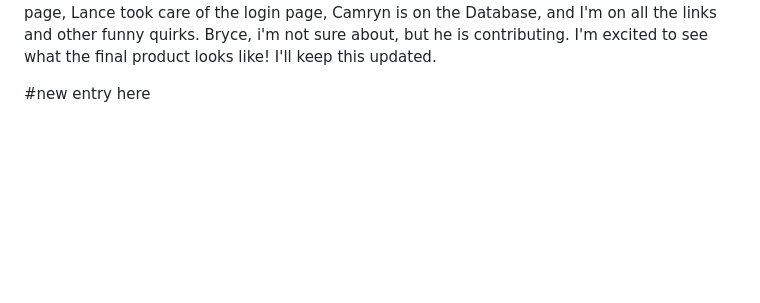
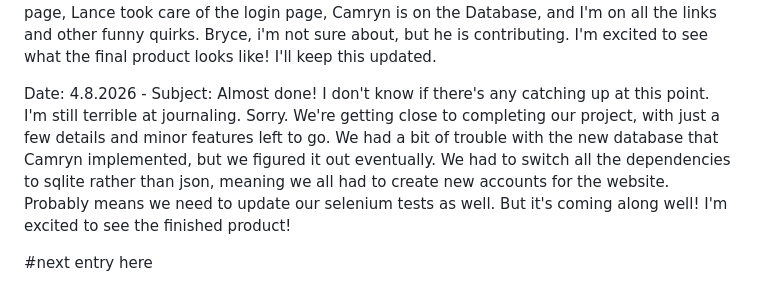
Before and after one commit to DaFireGamer13/daRemoteRepo, a Markdown page: daRepo/journal.md, the part around the change. Drawn GitHub-style; blank space fills up the shorter version.

Commit message:
i'm really bad at journaling

```diff
--- a/daRepo/journal.md
+++ b/daRepo/journal.md
@@ -63,4 +63,14 @@ working on the main page, Lance took care of the login page, Camryn is on the Da
 and I'm on all the links and other funny quirks. Bryce, i'm not sure about, but he is
 contributing. I'm excited to see what the final product looks like! I'll keep this updated.
 
-#new entry here
+Date: 4.8.2026 - Subject: Almost done!
+    I don't know if there's any catching up at this point. I'm still terrible at
+journaling. Sorry.
+    We're getting close to completing our project, with just a few details and minor features
+left to go. We had a bit of trouble with the new database that Camryn implemented, but
+we figured it out eventually. We had to switch all the dependencies to sqlite rather
+than json, meaning we all had to create new accounts for the website. Probably means we
+need to update our selenium tests as well. But it's coming along well! I'm excited to see
+the finished product!
+
+#next entry here
```
